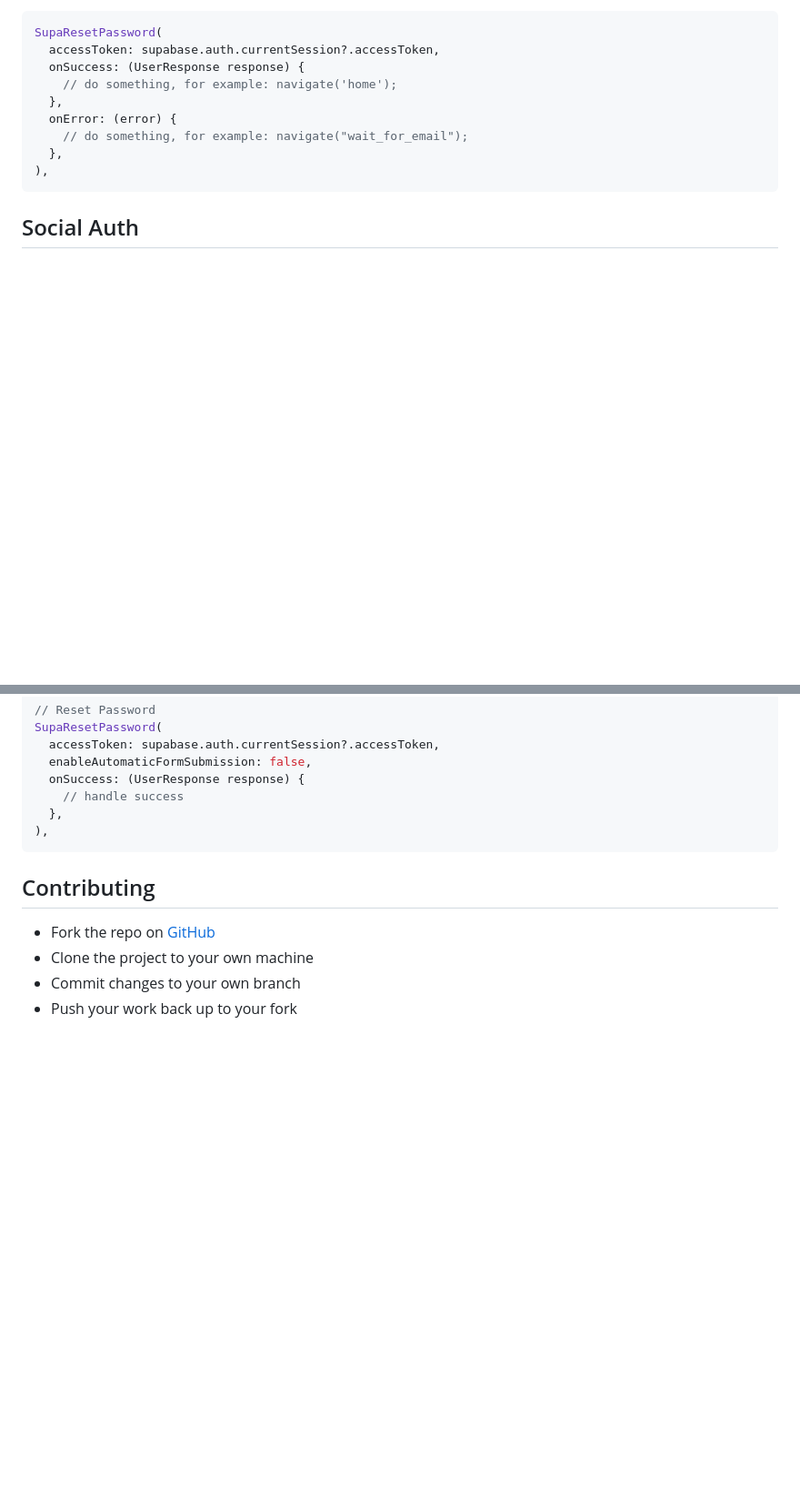
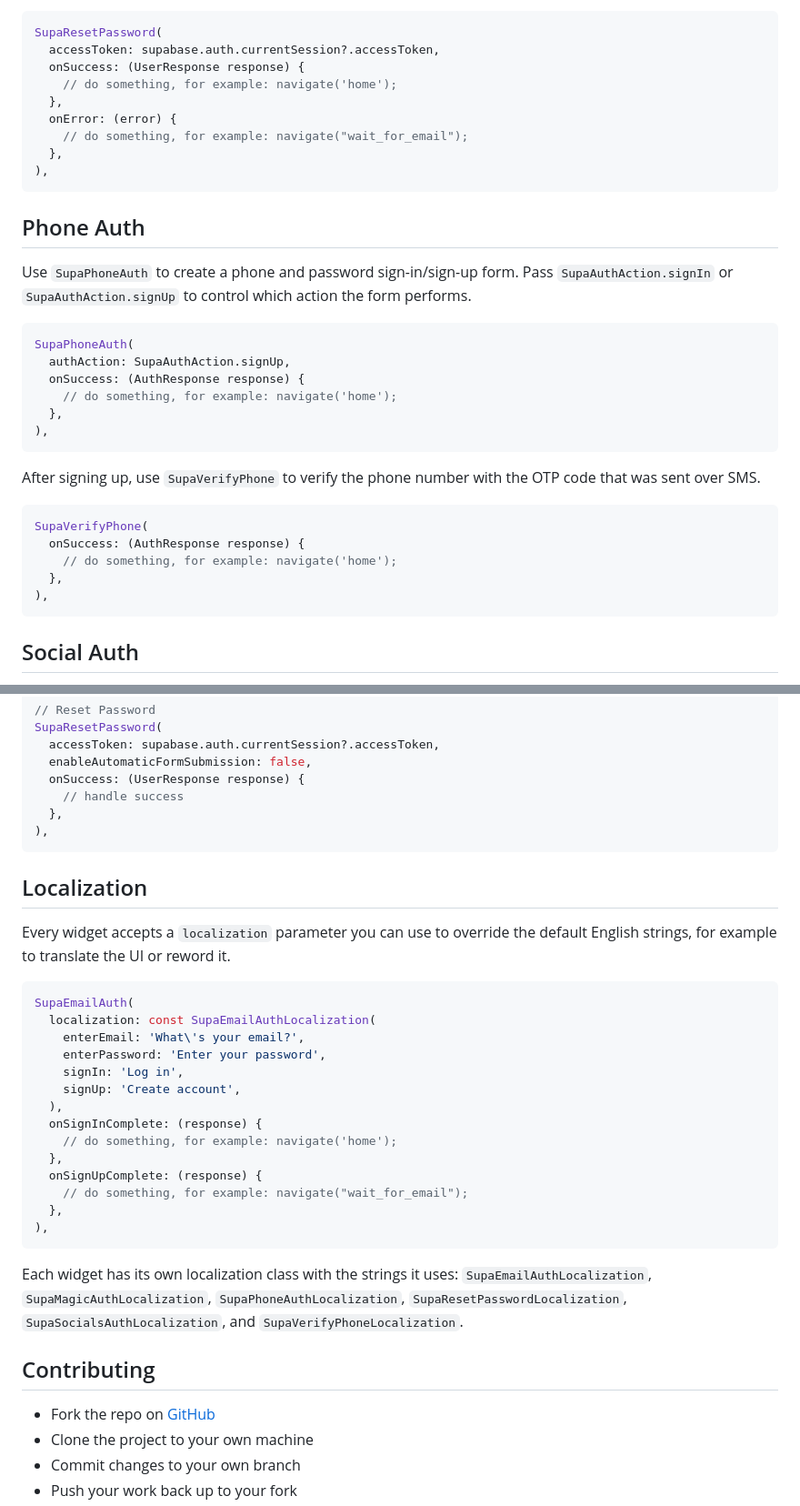
Before and after one commit to supabase-community/flutter-auth-ui, a Markdown page: README.md, 2 parts joined by grey strips. Shown at 91% size. GitHub-like rendering; blank space fills up the shorter version.

Commit message:
docs: add Phone Auth and Localization sections to README

````diff
--- a/README.md
+++ b/README.md
@@ -144,6 +144,29 @@ SupaResetPassword(
 ),
 ```
 
+## Phone Auth
+
+Use `SupaPhoneAuth` to create a phone and password sign-in/sign-up form. Pass `SupaAuthAction.signIn` or `SupaAuthAction.signUp` to control which action the form performs.
+
+```dart
+SupaPhoneAuth(
+  authAction: SupaAuthAction.signUp,
+  onSuccess: (AuthResponse response) {
+    // do something, for example: navigate('home');
+  },
+),
+```
+
+After signing up, use `SupaVerifyPhone` to verify the phone number with the OTP code that was sent over SMS.
+
+```dart
+SupaVerifyPhone(
+  onSuccess: (AuthResponse response) {
+    // do something, for example: navigate('home');
+  },
+),
+```
+
 ## Social Auth
 
 Use `SupaSocialsAuth` to create list of social login buttons. You need to setup deep links in your app to use social auth. Learn more about deep links on the [supabase_flutter README](https://pub.dev/packages/supabase_flutter#deep-links).
@@ -275,6 +298,29 @@ SupaResetPassword(
 ),
 ```
 
+## Localization
+
+Every widget accepts a `localization` parameter you can use to override the default English strings, for example to translate the UI or reword it.
+
+```dart
+SupaEmailAuth(
+  localization: const SupaEmailAuthLocalization(
+    enterEmail: 'What\'s your email?',
+    enterPassword: 'Enter your password',
+    signIn: 'Log in',
+    signUp: 'Create account',
+  ),
+  onSignInComplete: (response) {
+    // do something, for example: navigate('home');
+  },
+  onSignUpComplete: (response) {
+    // do something, for example: navigate("wait_for_email");
+  },
+),
+```
+
+Each widget has its own localization class with the strings it uses: `SupaEmailAuthLocalization`, `SupaMagicAuthLocalization`, `SupaPhoneAuthLocalization`, `SupaResetPasswordLocalization`, `SupaSocialsAuthLocalization`, and `SupaVerifyPhoneLocalization`.
+
 ## Contributing
 
 - Fork the repo on [GitHub](https://github.com/supabase-community/supabase_auth_ui)
````
